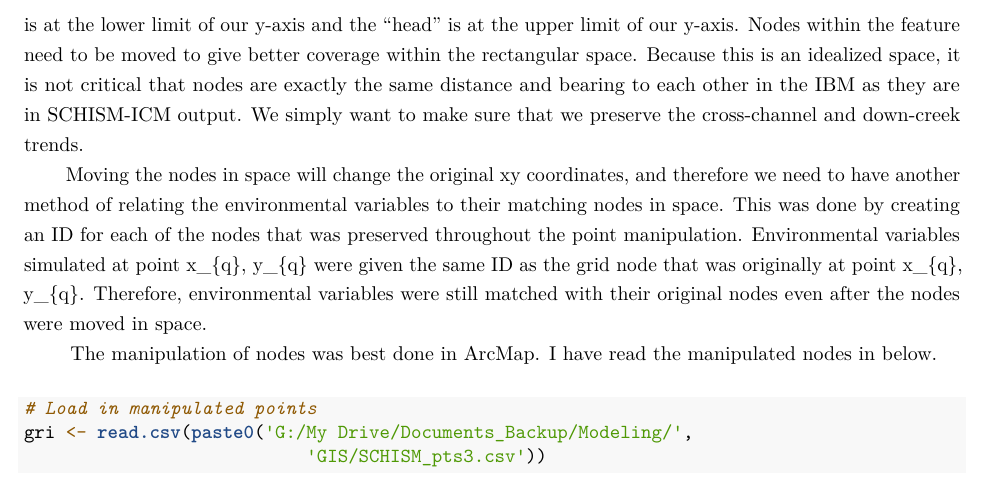
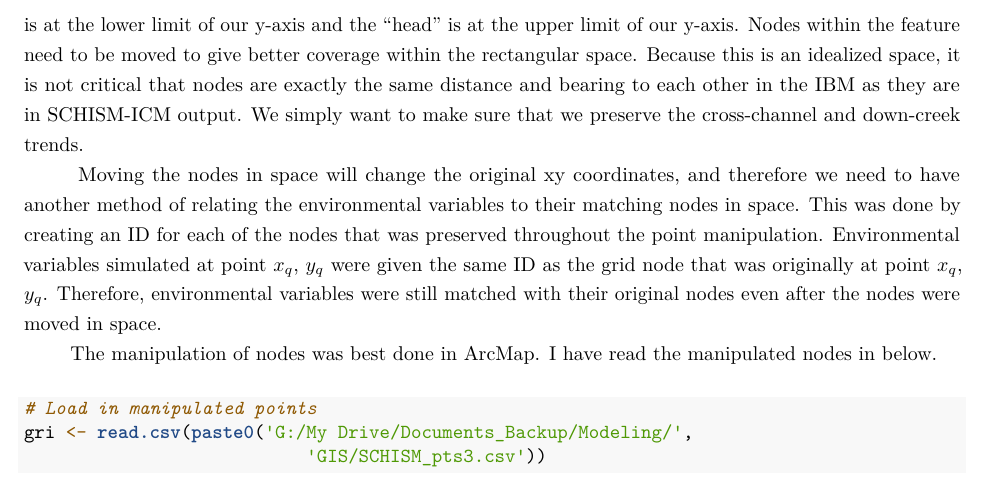
Before and after one commit to klankowi/menhaden-ibm, an R Markdown document (work_with_ncdf.Rmd): part of page 5 of 15, cut so that both start at the same text. Rendered offline with R 4.5, knitr and Pandoc, then LaTeX, with nearby package versions; some code elsewhere in the file could not run offline.

Commit message:
Fix subscript typo

````diff
--- a/work_with_ncdf.Rmd
+++ b/work_with_ncdf.Rmd
@@ -123,7 +123,7 @@ rm(f, dates, mintime, maxtime)
 ### Horizontal grid
 |        Now we will load the horizontal grid nodes. We want to subset to a portion of the total model to better match our idealized grid. The idealized grid is meant to be a simple representation of the St. Leonard Creek transect, which is typically 2500m long and centered across 500m of water. I have chosen a segment of the model that approximates those proportions. This is the section between Emory Creek (the largest creek on the North shore of the River, closer to mouth) and Alder Branch (the next creek on the North shore moving upstream, closer to head). I will manipulate the nodes in this segment to more closely fit in our idealized rectangular model space.
 |          The nodes here are not at all regularly spaced. That's part of the beauty of the SCHISM setup-- it uses irregularly sized and shaped grid cells to vary resolution as needed. The nodes are therefore irregularly placed. The river itself is also not a simple shape, but has many curves and bends. The grid is shaped by these shores. We want to set up our IBM in a rectangular grid space, so we will need to manipulate the nodes to better fit within our chosen extent and shape. The entire feature needs to be rotated so the "mouth" end is at the lower limit of our y-axis and the "head" is at the upper limit of our y-axis. Nodes within the feature need to be moved to give better coverage within the rectangular space. Because this is an idealized space, it is not critical that nodes are exactly the same distance and bearing to each other in the IBM as they are in SCHISM-ICM output. We simply want to make sure that we preserve the cross-channel and down-creek trends.
-|        Moving the nodes in space will change the original xy coordinates, and therefore we need to have another method of relating the environmental variables to their matching nodes in space. This was done by creating an ID for each of the nodes that was preserved throughout the point manipulation. Environmental variables simulated at point x_{q}, y_{q} were given the same ID as the grid node that was originally at point x_{q}, y_{q}. Therefore, environmental variables were still matched with their original nodes even after the nodes were moved in space.
+|        Moving the nodes in space will change the original xy coordinates, and therefore we need to have another method of relating the environmental variables to their matching nodes in space. This was done by creating an ID for each of the nodes that was preserved throughout the point manipulation. Environmental variables simulated at point $x_{q}$, $y_{q}$ were given the same ID as the grid node that was originally at point $x_{q}$, $y_{q}$. Therefore, environmental variables were still matched with their original nodes even after the nodes were moved in space.
 |        The manipulation of nodes was best done in ArcMap. I have read the manipulated nodes in below.
 \singlespacing
 ```{r, fig.cap= "Manipulated grid node positions", fig.pos='H'}
````
